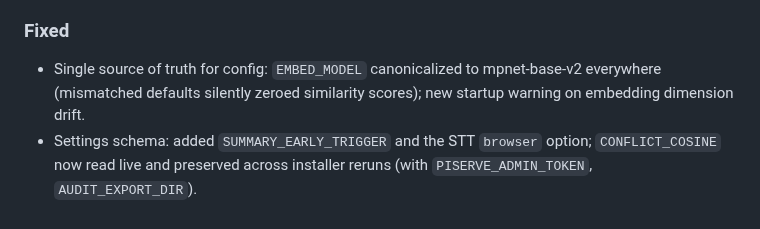
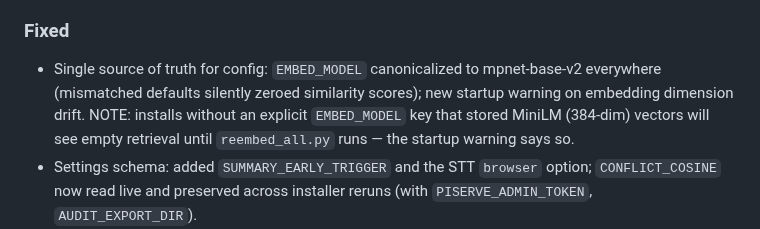
Before and after one commit to selfhoster-sh/piSynapse, a Markdown page: CHANGELOG.md, the part around the change. GitHub-like rendering.

```diff
--- a/CHANGELOG.md
+++ b/CHANGELOG.md
@@ -12,7 +12,7 @@ uses [Semantic Versioning](https://semver.org/).
 - Trust hardening: `TRUSTED_HOSTS=*` no longer disables Host checking; `CORS_ORIGINS=*` fails fast; health/static paths share a lenient rate-limit bucket instead of none; legacy `?k=` URL auth removed; `/debug` bodies redacted and debug-level only; settings GET masks secrets; uploads gated by type+magic with audio suffix allowlist; DB files permission-swept every startup.
 
 ### Fixed
-- Single source of truth for config: `EMBED_MODEL` canonicalized to mpnet-base-v2 everywhere (mismatched defaults silently zeroed similarity scores); new startup warning on embedding dimension drift.
+- Single source of truth for config: `EMBED_MODEL` canonicalized to mpnet-base-v2 everywhere (mismatched defaults silently zeroed similarity scores); new startup warning on embedding dimension drift. NOTE: installs without an explicit `EMBED_MODEL` key that stored MiniLM (384-dim) vectors will see empty retrieval until `reembed_all.py` runs — the startup warning says so.
 - Settings schema: added `SUMMARY_EARLY_TRIGGER` and the STT `browser` option; `CONFLICT_COSINE` now read live and preserved across installer reruns (with `PISERVE_ADMIN_TOKEN`, `AUDIT_EXPORT_DIR`).
 - `UI_LANGUAGE` default unified to English across schema, template, and example env (live `.env` untouched); loop-guard tests assert the live localized fallback instead of a frozen string; `DEFAULT_USER` can no longer be empty; malformed `MEDIA_MAX_MB` falls back to 100 instead of 500.
 - Write integrity: cursor-`lastrowid` instead of shared-connection `last_insert_rowid()`; FTS inserts best-effort; lock-busy commits retried; grouped writes serialized per event loop; import `client_key` uniqueness enforced with legacy dedupe; title enrichment retries fast second turns without overwriting.
```
